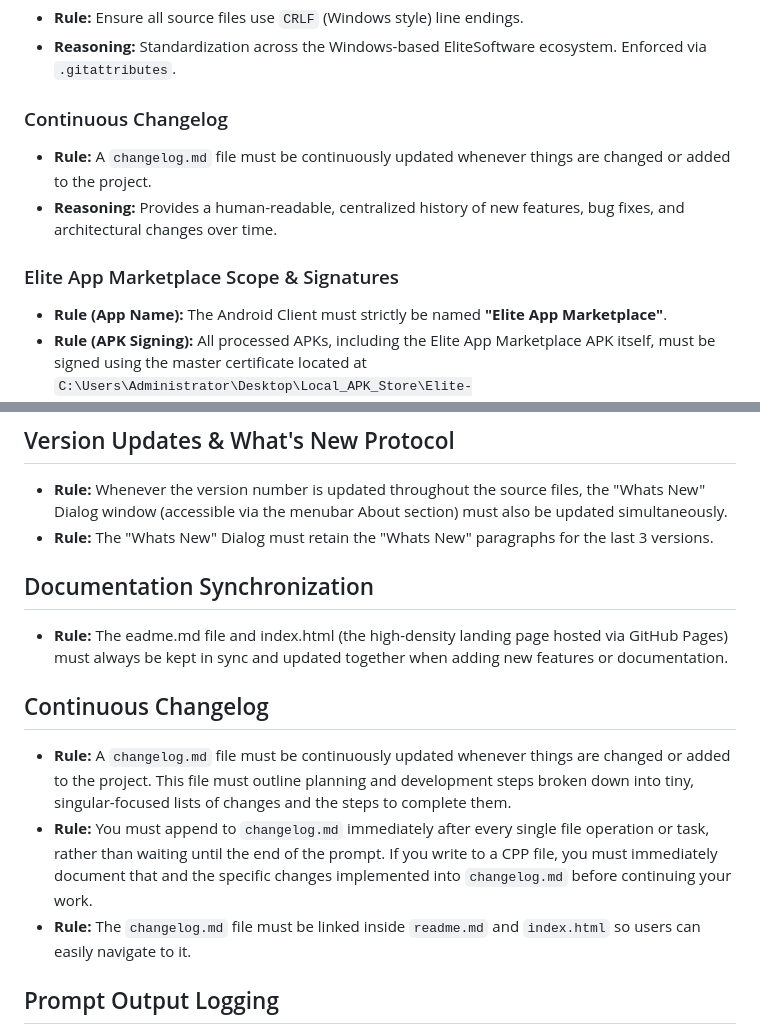
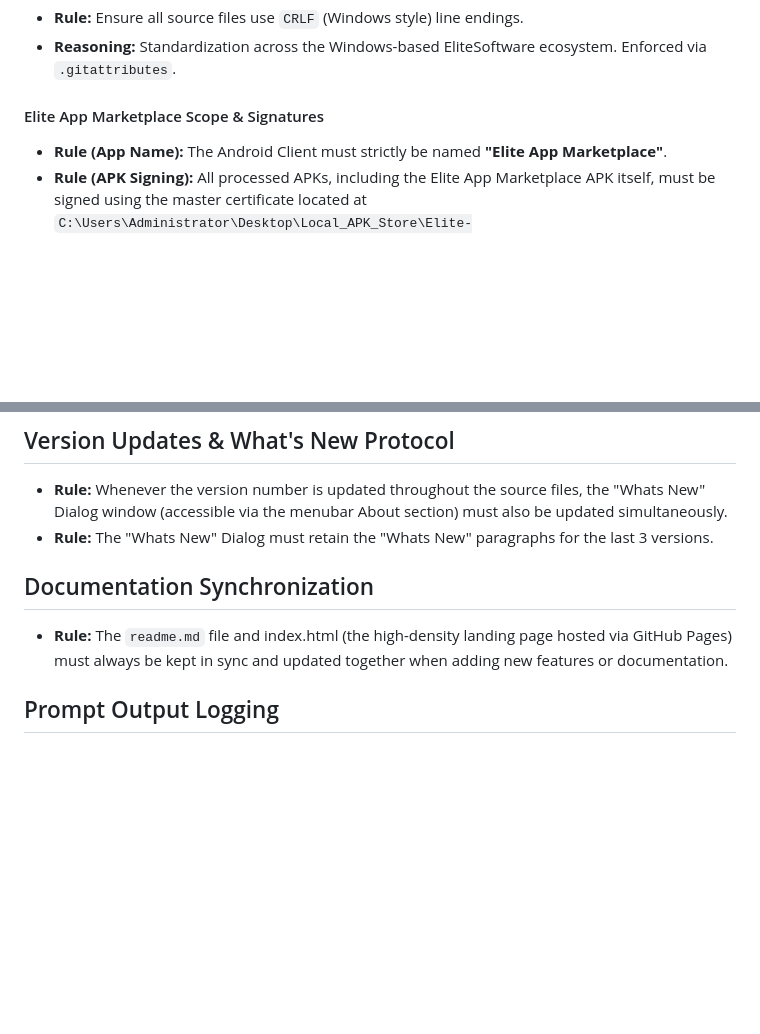
Before and after one commit to TheShadyRainbow4/ResourceAlchemist_PE_Editor-Extractor, a Markdown page: GEMINI.MD, 2 parts joined by grey strips. GitHub-like rendering; blank space fills up the shorter version.

```diff
--- a/GEMINI.MD
+++ b/GEMINI.MD
@@ -12,11 +12,7 @@ This file tracks specific instructions, workflow behaviors, and architectural ov
 - **Rule:** Ensure all source files use `CRLF` (Windows style) line endings.
 - **Reasoning:** Standardization across the Windows-based EliteSoftware ecosystem. Enforced via `.gitattributes`.
 
-### Continuous Changelog
-- **Rule:** A `changelog.md` file must be continuously updated whenever things are changed or added to the project.
-- **Reasoning:** Provides a human-readable, centralized history of new features, bug fixes, and architectural changes over time.
-
-### Elite App Marketplace Scope & Signatures
+#### Elite App Marketplace Scope & Signatures
 - **Rule (App Name):** The Android Client must strictly be named **"Elite App Marketplace"**.
 - **Rule (APK Signing):** All processed APKs, including the Elite App Marketplace APK itself, must be signed using the master certificate located at `C:\Users\Administrator\Desktop\Local_APK_Store\Elite-EasySigner\EliteSoftware_Special.pfx` (Password: `Minecraft145!!`).
 - **Rule (Client Features):** The marketplace client must support categorization, tagging, user reviews/comments, and the ability to download the `EliteSoftware_Special.cer` root certificate directly to the Android device via its internal Settings menu.
@@ -261,18 +257,9 @@ powershell -ExecutionPolicy Bypass -File tests\run_e2e_tests.ps1
 ## Version Updates & What's New Protocol
 - **Rule:** Whenever the version number is updated throughout the source files, the "Whats New" Dialog window (accessible via the menubar About section) must also be updated simultaneously.
 - **Rule:** The "Whats New" Dialog must retain the "Whats New" paragraphs for the last 3 versions.
-
-
 ## Documentation Synchronization
 - **Rule:** The
-eadme.md file and index.html (the high-density landing page hosted via GitHub Pages) must always be kept in sync and updated together when adding new features or documentation.
-
-
-
-## Continuous Changelog
-- **Rule:** A `changelog.md` file must be continuously updated whenever things are changed or added to the project. This file must outline planning and development steps broken down into tiny, singular-focused lists of changes and the steps to complete them.
-- **Rule:** You must append to `changelog.md` immediately after every single file operation or task, rather than waiting until the end of the prompt. If you write to a CPP file, you must immediately document that and the specific changes implemented into `changelog.md` before continuing your work.
-- **Rule:** The `changelog.md` file must be linked inside `readme.md` and `index.html` so users can easily navigate to it.
+`readme.md` file and index.html (the high-density landing page hosted via GitHub Pages) must always be kept in sync and updated together when adding new features or documentation.
 
 ## Prompt Output Logging
 - **Rule:** A dedicated folder named Prompt_Outputs must be maintained within the project.
```
Also changed, not shown: other parts of GEMINI.MD (+6 -6 lines), changelog.md (+15 -15 lines).
